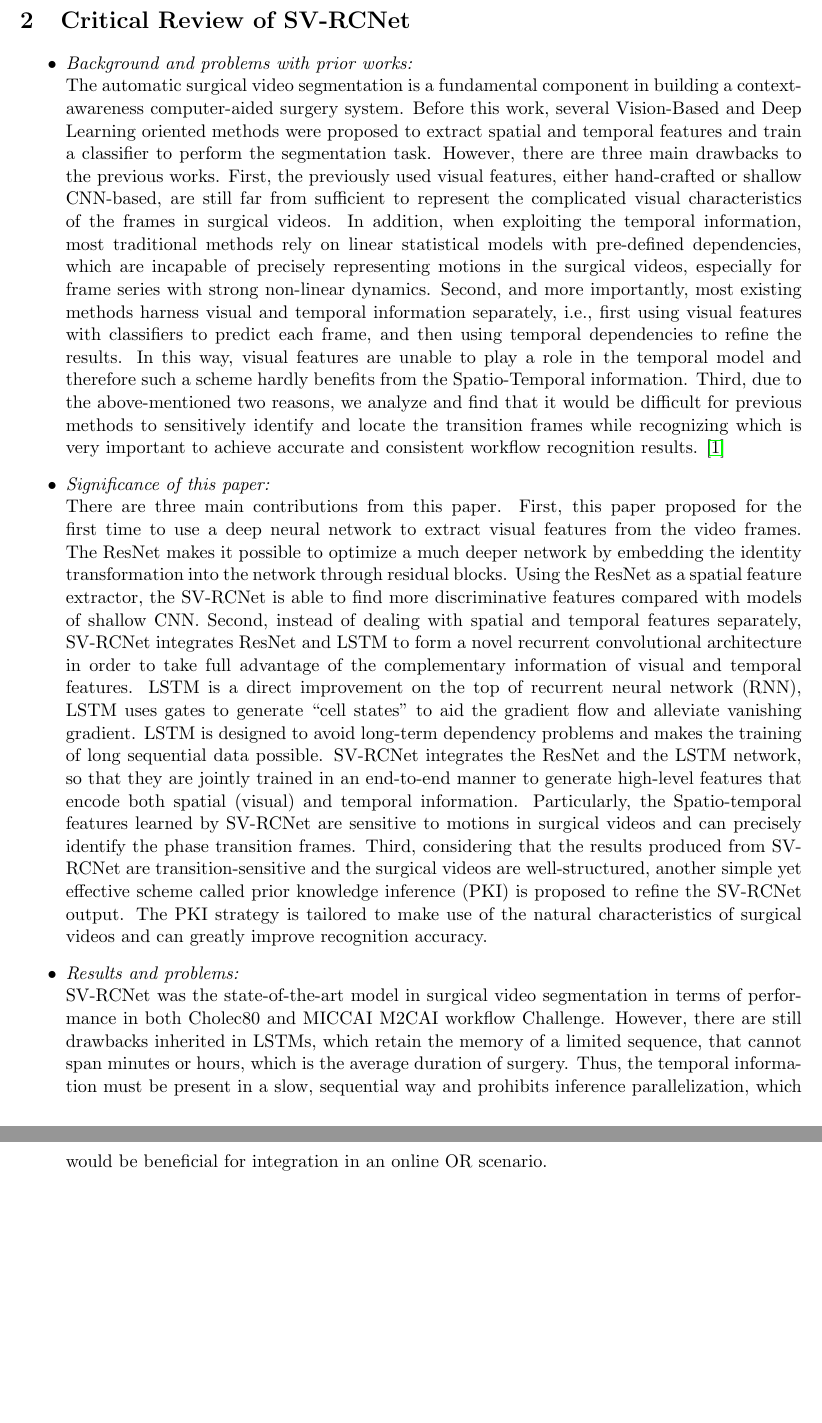
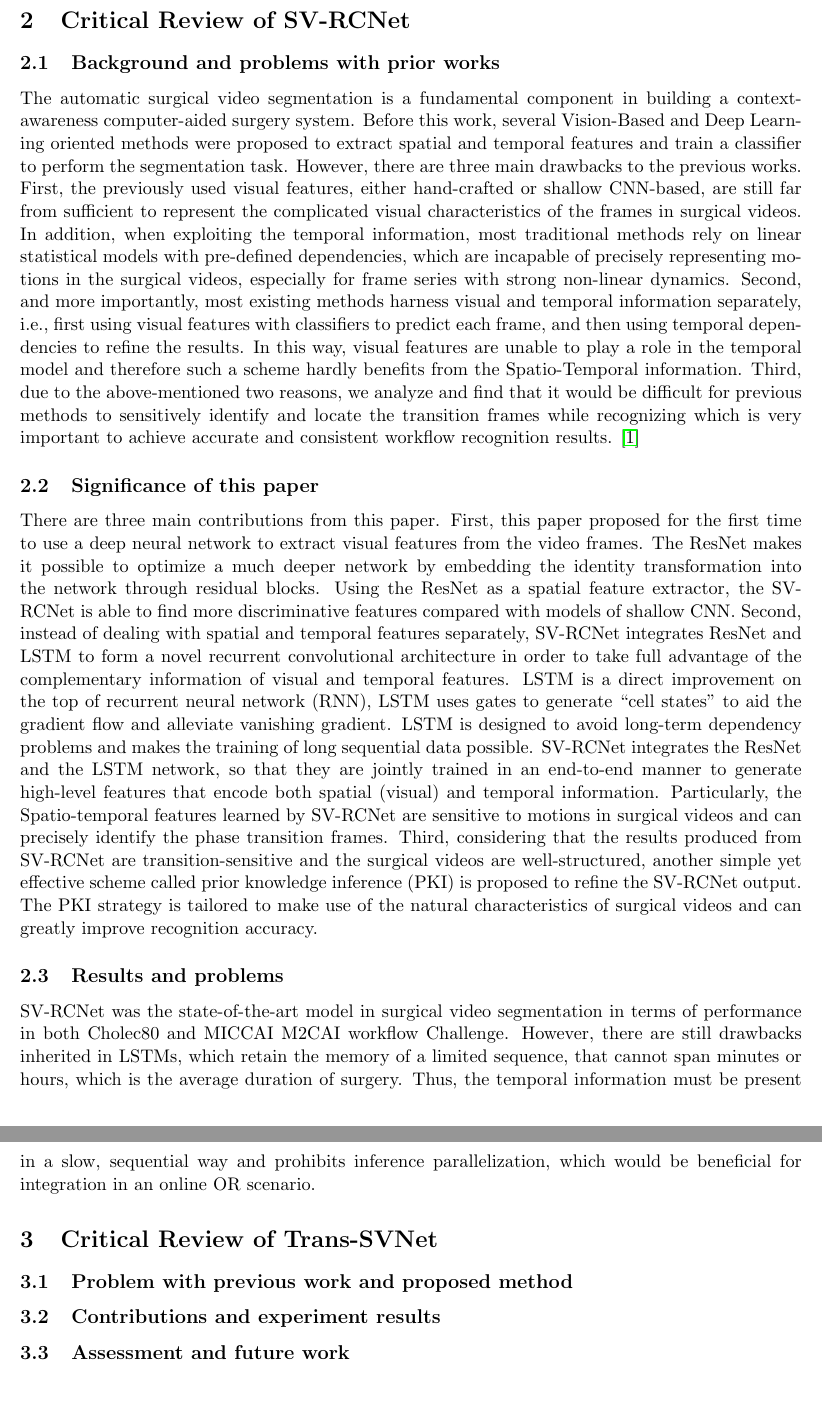
Before and after one commit to mxchenggggg/phase_detection, a LaTeX document (docs/critical_review/critical_review.tex): two parts of pages 2 and 3 of 3 before the commit and two parts of pages 2 and 3 of 4 after it, joined at a grey line, cut so that both start at the same text, the shorter picture padded with empty space. Compiled offline with pdfLaTeX.

Commit message:
reformat critical summary

```diff
--- a/docs/critical_review/critical_review.tex
+++ b/docs/critical_review/critical_review.tex
@@ -45,14 +45,19 @@ Typical DL methods for surgical phase segmentation has following components:
 Papers which we included in this review are all consisted of components above, but different approaches were chosen for each component. For each paper, we first introduce the problem that the specific network design aimed to address, then summarize the main contributions, and discuss key results and potential problems.
 
 \section{Critical Review of SV-RCNet}
-\begin{itemize}
-    \item \textit{Background and problems with prior works:}\\
-    The automatic surgical video segmentation is a fundamental component in building a context-awareness computer-aided surgery system.  Before this work, several Vision-Based and Deep Learning oriented methods were proposed to extract spatial and temporal features and train a classifier to perform the segmentation task. However, there are three main drawbacks to the previous works.  First, the previously used visual features, either hand-crafted or shallow CNN-based, are still far from sufficient to represent the complicated visual characteristics of the frames in surgical videos. In addition, when exploiting the temporal information, most traditional methods rely on linear statistical models with pre-defined dependencies, which are incapable of precisely representing motions in the surgical videos, especially for frame series with strong non-linear dynamics. Second, and more importantly, most existing methods harness visual and temporal information separately, i.e., first using visual features with classifiers to predict each frame, and then using temporal dependencies to refine the results. In this way, visual features are unable to play a role in the temporal model and therefore such a scheme hardly benefits from the Spatio-Temporal information. Third, due to the above-mentioned two reasons, we analyze and find that it would be difficult for previous methods to sensitively identify and locate the transition frames while recognizing which is very important to achieve accurate and consistent workflow recognition results. \cite{SV-RCNet}
-    \item \textit{Significance of this paper:}\\
-    There are three main contributions from this paper. First, this paper proposed for the first time to use a deep neural network to extract visual features from the video frames. The ResNet makes it possible to optimize a much deeper network by embedding the identity transformation into the network through residual blocks. Using the ResNet as a spatial feature extractor, the SV-RCNet is able to find more discriminative features compared with models of shallow CNN. Second, instead of dealing with spatial and temporal features separately, SV-RCNet integrates ResNet and LSTM to form a novel recurrent convolutional architecture in order to take full advantage of the complementary information of visual and temporal features. LSTM is a direct improvement on the top of recurrent neural network (RNN), LSTM uses gates to generate “cell states” to aid the gradient flow and alleviate vanishing gradient. LSTM is designed to avoid long-term dependency problems and makes the training of long sequential data possible. SV-RCNet integrates the ResNet and the LSTM network, so that they are jointly trained in an end-to-end manner to generate high-level features that encode both spatial (visual) and temporal information. Particularly, the Spatio-temporal features learned by SV-RCNet are sensitive to motions in surgical videos and can precisely identify the phase transition frames. Third, considering that the results produced from SV-RCNet are transition-sensitive and the surgical videos are well-structured, another simple yet effective scheme called prior knowledge inference (PKI) is proposed to refine the SV-RCNet output. The PKI strategy is tailored to make use of the natural characteristics of surgical videos and can greatly improve recognition accuracy.
-   \item \textit{Results and problems:}\\
-  SV-RCNet was the state-of-the-art model in surgical video segmentation in terms of performance in both Cholec80 and MICCAI M2CAI workflow Challenge. However, there are still drawbacks inherited in LSTMs, which retain the memory of a limited sequence, that cannot span minutes or hours, which is the average duration of surgery. Thus, the temporal information must be present in a slow, sequential way and prohibits inference parallelization, which would be beneficial for integration in an online OR scenario.
-\end{itemize}
+\subsection{Background and problems with prior works}
+The automatic surgical video segmentation is a fundamental component in building a context-awareness computer-aided surgery system.  Before this work, several Vision-Based and Deep Learning oriented methods were proposed to extract spatial and temporal features and train a classifier to perform the segmentation task. However, there are three main drawbacks to the previous works.  First, the previously used visual features, either hand-crafted or shallow CNN-based, are still far from sufficient to represent the complicated visual characteristics of the frames in surgical videos. In addition, when exploiting the temporal information, most traditional methods rely on linear statistical models with pre-defined dependencies, which are incapable of precisely representing motions in the surgical videos, especially for frame series with strong non-linear dynamics. Second, and more importantly, most existing methods harness visual and temporal information separately, i.e., first using visual features with classifiers to predict each frame, and then using temporal dependencies to refine the results. In this way, visual features are unable to play a role in the temporal model and therefore such a scheme hardly benefits from the Spatio-Temporal information. Third, due to the above-mentioned two reasons, we analyze and find that it would be difficult for previous methods to sensitively identify and locate the transition frames while recognizing which is very important to achieve accurate and consistent workflow recognition results. \cite{SV-RCNet}
+\subsection{Significance of this paper}
+There are three main contributions from this paper. First, this paper proposed for the first time to use a deep neural network to extract visual features from the video frames. The ResNet makes it possible to optimize a much deeper network by embedding the identity transformation into the network through residual blocks. Using the ResNet as a spatial feature extractor, the SV-RCNet is able to find more discriminative features compared with models of shallow CNN. Second, instead of dealing with spatial and temporal features separately, SV-RCNet integrates ResNet and LSTM to form a novel recurrent convolutional architecture in order to take full advantage of the complementary information of visual and temporal features. LSTM is a direct improvement on the top of recurrent neural network (RNN), LSTM uses gates to generate “cell states” to aid the gradient flow and alleviate vanishing gradient. LSTM is designed to avoid long-term dependency problems and makes the training of long sequential data possible. SV-RCNet integrates the ResNet and the LSTM network, so that they are jointly trained in an end-to-end manner to generate high-level features that encode both spatial (visual) and temporal information. Particularly, the Spatio-temporal features learned by SV-RCNet are sensitive to motions in surgical videos and can precisely identify the phase transition frames. Third, considering that the results produced from SV-RCNet are transition-sensitive and the surgical videos are well-structured, another simple yet effective scheme called prior knowledge inference (PKI) is proposed to refine the SV-RCNet output. The PKI strategy is tailored to make use of the natural characteristics of surgical videos and can greatly improve recognition accuracy.
+\subsection{Results and problems}
+SV-RCNet was the state-of-the-art model in surgical video segmentation in terms of performance in both Cholec80 and MICCAI M2CAI workflow Challenge. However, there are still drawbacks inherited in LSTMs, which retain the memory of a limited sequence, that cannot span minutes or hours, which is the average duration of surgery. Thus, the temporal information must be present in a slow, sequential way and prohibits inference parallelization, which would be beneficial for integration in an online OR scenario.
 
+
+\section{Critical Review of Trans-SVNet}
+\subsection{Problem with previous work and proposed method}
+\subsection{Contributions and experiment results}
+\subsection{Assessment and future work}
+
+\newpage
 \bibliography{bibfile}
 \end{document}
```
